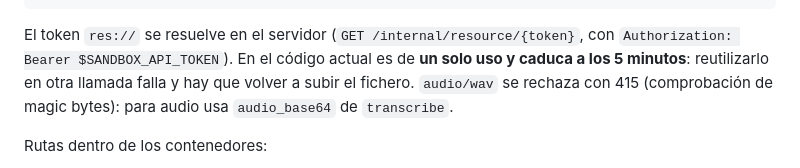
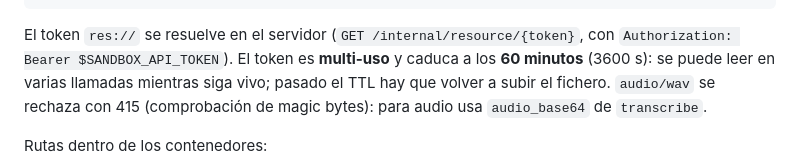
Before and after one commit to sudebaker/mcp-go, a Markdown page: docs/QUICKSTART.md, the part around the change. GitHub-like rendering.

Commit message:
docs: res:// tokens are multi-use with a 1-hour TTL
main moved to multi-use tokens (tokenTTL = 3600s) while this branch was open;
QUICKSTART and USAGE still described the old single-use / 5-minute behaviour.
docs/API.md already matched main.

````diff
--- a/docs/QUICKSTART.md
+++ b/docs/QUICKSTART.md
@@ -136,9 +136,9 @@ curl -s -X POST http://127.0.0.1:8080/upload \
 ```
 
 El token `res://` se resuelve en el servidor (`GET /internal/resource/{token}`,
-con `Authorization: Bearer $SANDBOX_API_TOKEN`). En el código actual es de **un
-solo uso y caduca a los 5 minutos**: reutilizarlo en otra llamada falla y hay
-que volver a subir el fichero. `audio/wav` se rechaza con 415 (comprobación de
+con `Authorization: Bearer $SANDBOX_API_TOKEN`). El token es **multi-uso** y
+caduca a los **60 minutos** (3600 s): se puede leer en varias llamadas mientras
+siga vivo; pasado el TTL hay que volver a subir el fichero. `audio/wav` se rechaza con 415 (comprobación de
 magic bytes): para audio usa `audio_base64` de `transcribe`.
 
 Rutas dentro de los contenedores:
````
Also changed, not shown: docs/USAGE.md (+1 -1 lines).
